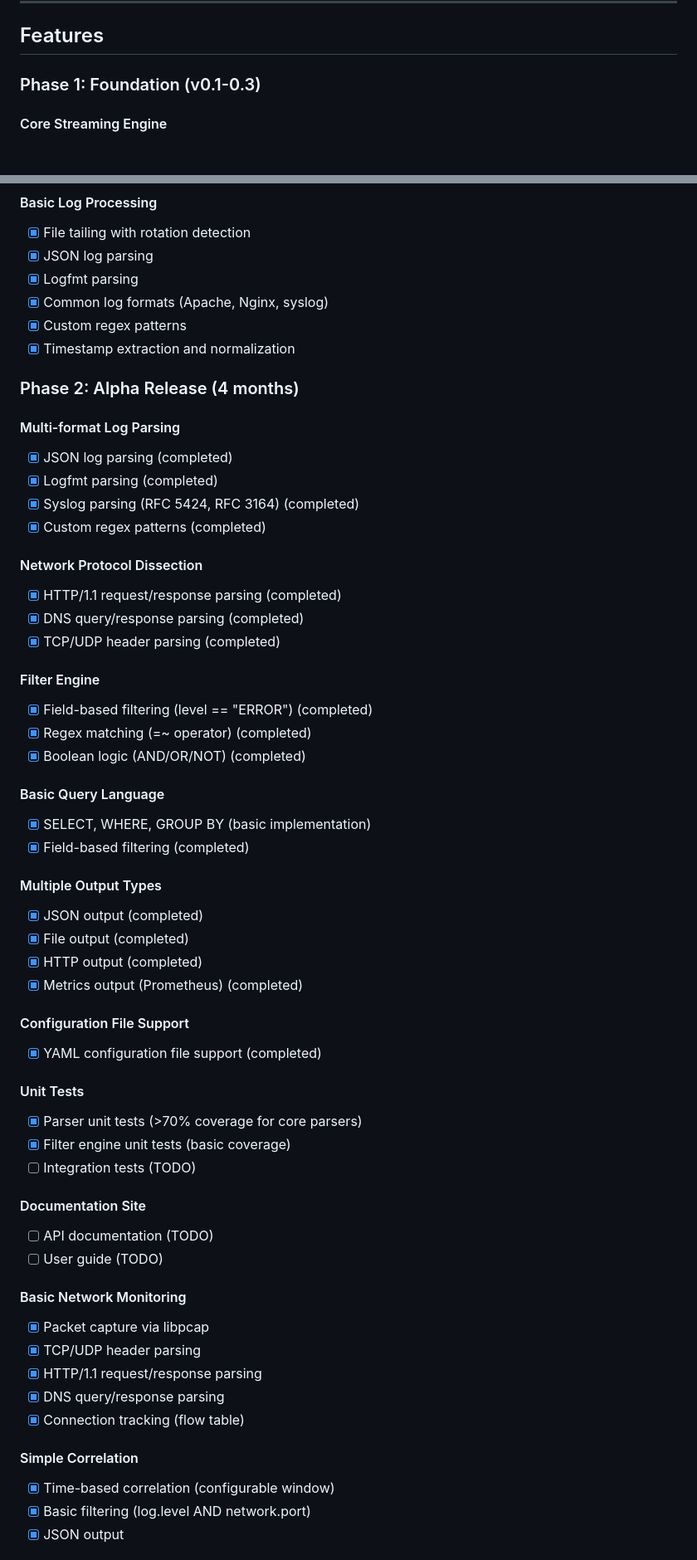
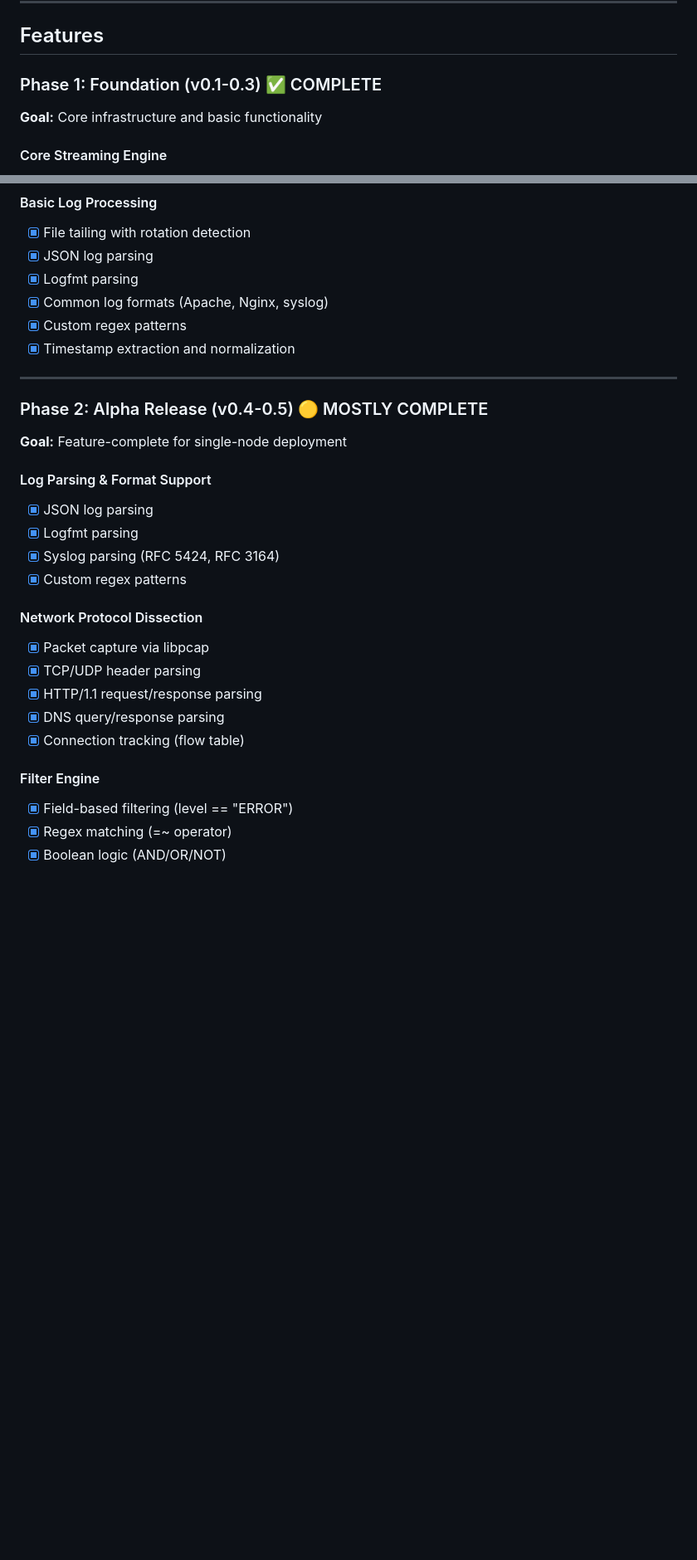
Before and after one commit to dajobe/nblex, a Markdown page: SPEC.md, 2 parts joined by grey strips. Shown at 83% size. Rendered like a GitHub page; blank space fills up the shorter version.

Commit message:
Reorganize SPEC.md: consolidate phases, move advanced features to Phase 3, mark nQL aggregation/windowing as in progress

```diff
--- a/SPEC.md
+++ b/SPEC.md
@@ -198,7 +198,9 @@ ______________________________________________________________________
 
 ## Features
 
-### Phase 1: Foundation (v0.1-0.3)
+### Phase 1: Foundation (v0.1-0.3) ✅ COMPLETE
+
+**Goal:** Core infrastructure and basic functionality
 
 #### Core Streaming Engine
 
@@ -216,55 +218,20 @@ ______________________________________________________________________
 - [x] Custom regex patterns
 - [x] Timestamp extraction and normalization
 
-### Phase 2: Alpha Release (4 months)
+______________________________________________________________________
 
-#### Multi-format Log Parsing
+### Phase 2: Alpha Release (v0.4-0.5) 🟡 MOSTLY COMPLETE
 
-- [x] JSON log parsing (completed)
-- [x] Logfmt parsing (completed)
-- [x] Syslog parsing (RFC 5424, RFC 3164) (completed)
-- [x] Custom regex patterns (completed)
+**Goal:** Feature-complete for single-node deployment
+
+#### Log Parsing & Format Support
+
+- [x] JSON log parsing
+- [x] Logfmt parsing
+- [x] Syslog parsing (RFC 5424, RFC 3164)
+- [x] Custom regex patterns
 
 #### Network Protocol Dissection
-
-- [x] HTTP/1.1 request/response parsing (completed)
-- [x] DNS query/response parsing (completed)
-- [x] TCP/UDP header parsing (completed)
-
-#### Filter Engine
-
-- [x] Field-based filtering (level == "ERROR") (completed)
-- [x] Regex matching (=~ operator) (completed)
-- [x] Boolean logic (AND/OR/NOT) (completed)
-
-#### Basic Query Language
-
-- [x] SELECT, WHERE, GROUP BY (basic implementation)
-- [x] Field-based filtering (completed)
-
-#### Multiple Output Types
-
-- [x] JSON output (completed)
-- [x] File output (completed)
-- [x] HTTP output (completed)
-- [x] Metrics output (Prometheus) (completed)
-
-#### Configuration File Support
-
-- [x] YAML configuration file support (completed)
-
-#### Unit Tests
-
-- [x] Parser unit tests (>70% coverage for core parsers)
-- [x] Filter engine unit tests (basic coverage)
-- [ ] Integration tests (TODO)
-
-#### Documentation Site
-
-- [ ] API documentation (TODO)
-- [ ] User guide (TODO)
-
-#### Basic Network Monitoring
 
 - [x] Packet capture via libpcap
 - [x] TCP/UDP header parsing
@@ -272,9 +239,9 @@ ______________________________________________________________________
 - [x] DNS query/response parsing
 - [x] Connection tracking (flow table)
 
-#### Simple Correlation
+#### Filter Engine
 
-- [x] Time-based correlation (configurable window)
-- [x] Basic filtering (log.level AND network.port)
-- [x] JSON output
+- [x] Field-based filtering (level == "ERROR")
+- [x] Regex matching (=~ operator)
+- [x] Boolean logic (AND/OR/NOT)
 
```
Also changed, not shown: other parts of SPEC.md (+141 -59 lines).
